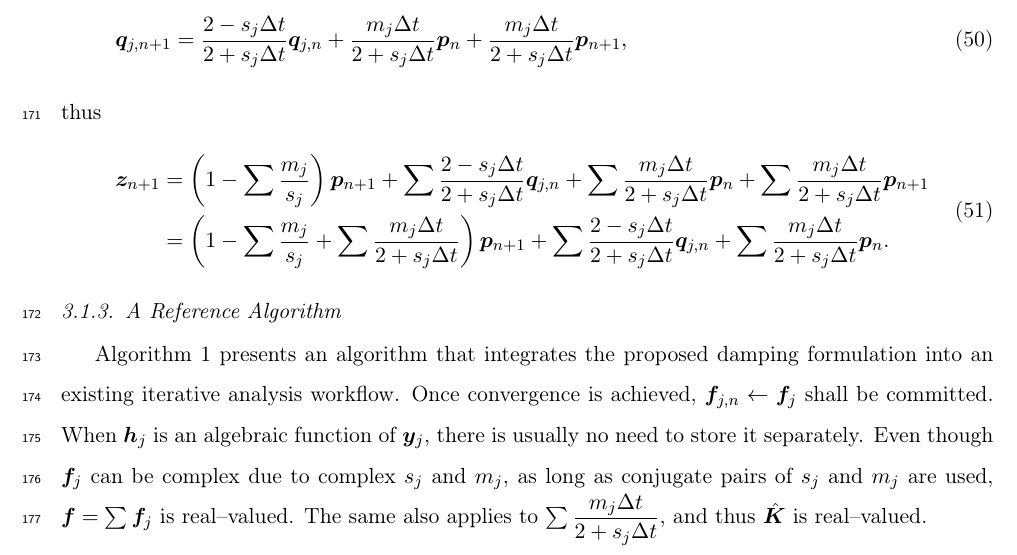
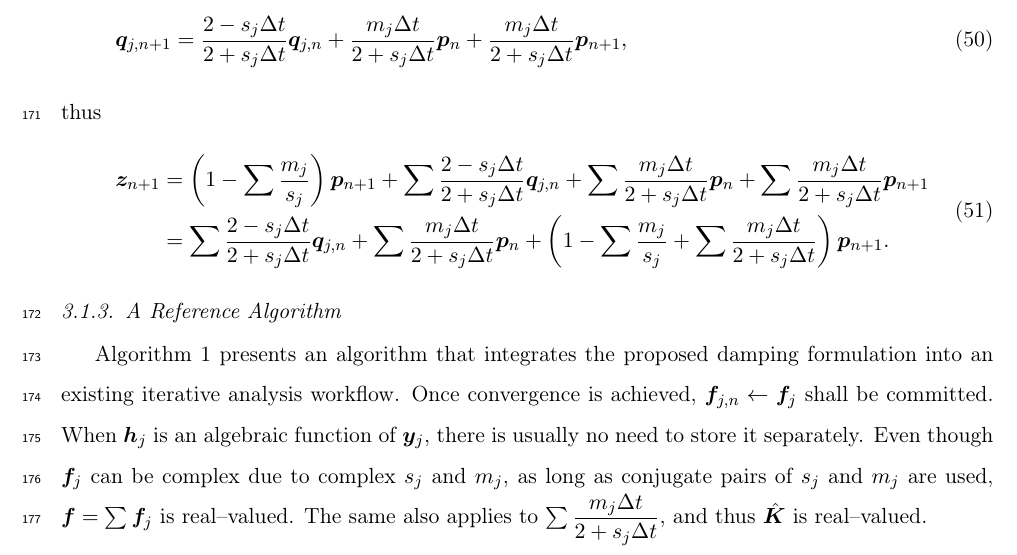
Before and after one commit to TLCFEM/nonviscous-damping, a LaTeX paper (UNIDAMPING.tex, which reads SEC/FORMULATION.tex): part of page 12 of 21, cut so that both start at the same text. Compiled offline with pdfLaTeX.

Commit message:
Refactor algorithm equation for clarity and improved readability in damping formulation

```diff
--- a/SEC/FORMULATION.tex
+++ b/SEC/FORMULATION.tex
@@ -371,7 +371,7 @@ thus
 \begin{gather}
 \begin{split}
 \bz_{n+1}&=\left(1-\sum\dfrac{m_j}{s_j}\right)\bp_{n+1}+\sum\dfrac{2-s_j\Delta{}t}{2+s_j\Delta{}t}\bq_{j,n}+\sum\dfrac{m_j\Delta{}t}{2+s_j\Delta{}t}\bp_n+\sum\dfrac{m_j\Delta{}t}{2+s_j\Delta{}t}\bp_{n+1}\\
-&=\left(1-\sum\dfrac{m_j}{s_j}+\sum\dfrac{m_j\Delta{}t}{2+s_j\Delta{}t}\right)\bp_{n+1}+\sum\dfrac{2-s_j\Delta{}t}{2+s_j\Delta{}t}\bq_{j,n}+\sum\dfrac{m_j\Delta{}t}{2+s_j\Delta{}t}\bp_n.
+&=\sum\dfrac{2-s_j\Delta{}t}{2+s_j\Delta{}t}\bq_{j,n}+\sum\dfrac{m_j\Delta{}t}{2+s_j\Delta{}t}\bp_n+\left(1-\sum\dfrac{m_j}{s_j}+\sum\dfrac{m_j\Delta{}t}{2+s_j\Delta{}t}\right)\bp_{n+1}.
 \end{split}
 \end{gather}
 \subsubsection{A Reference Algorithm}
```
